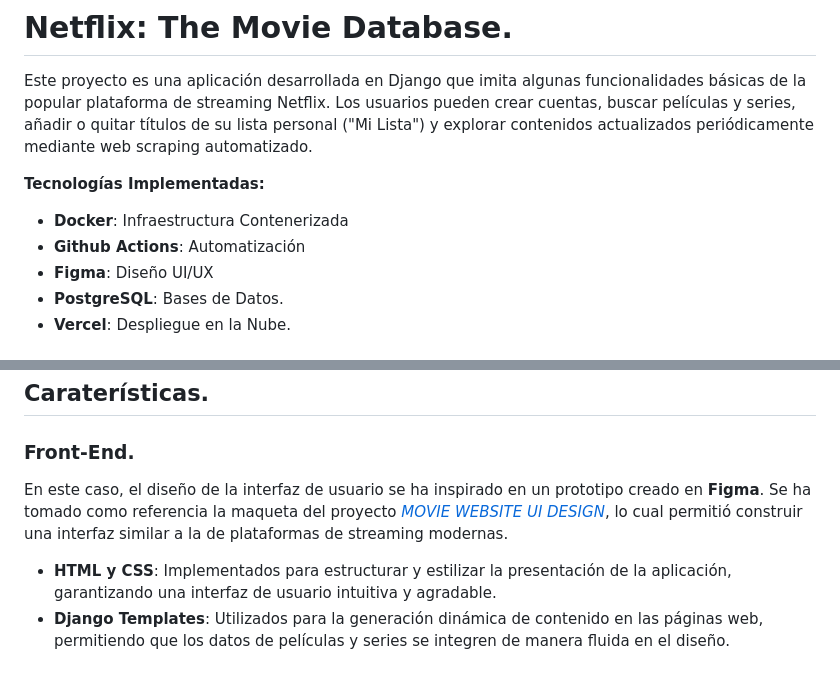
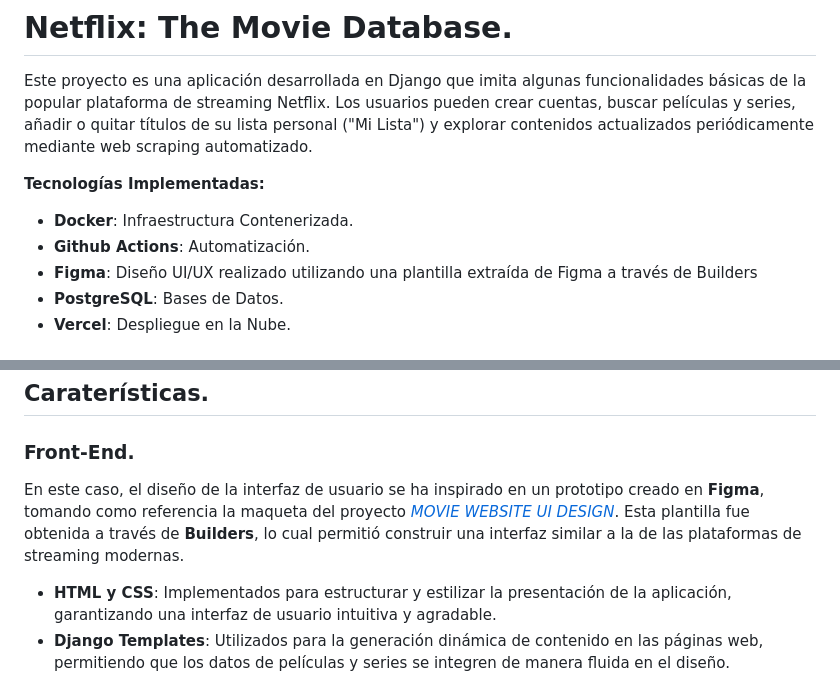
Before and after one commit to mgonzalz/doo_TMDB, a Markdown page: README.md, 2 parts joined by grey strips. GitHub-like rendering.

```diff
--- a/README.md
+++ b/README.md
@@ -2,9 +2,9 @@
 Este proyecto es una aplicación desarrollada en Django que imita algunas funcionalidades básicas de la popular plataforma de streaming Netflix. Los usuarios pueden crear cuentas, buscar películas y series, añadir o quitar títulos de su lista personal ("Mi Lista") y explorar contenidos actualizados periódicamente mediante web scraping automatizado.
 
 **Tecnologías Implementadas:**
-- **Docker**: Infraestructura Contenerizada
-- **Github Actions**: Automatización
-- **Figma**: Diseño UI/UX
+- **Docker**: Infraestructura Contenerizada.
+- **Github Actions**: Automatización.
+- **Figma**: Diseño UI/UX realizado utilizando una plantilla extraída de Figma a través de Builders
 - **PostgreSQL**: Bases de Datos.
 - **Vercel**: Despliegue en la Nube.
 
@@ -15,7 +15,7 @@ Este proyecto es una aplicación desarrollada en Django que imita algunas funcio
 
 ## Caraterísticas.
 ### Front-End.
-En este caso, el diseño de la interfaz de usuario se ha inspirado en un prototipo creado en **Figma**. Se ha tomado como referencia la maqueta del proyecto [_MOVIE WEBSITE UI DESIGN_](https://www.figma.com/design/ARHPXdX8x3HlKJ1V7GV2il/MOVIE-WEBSITE-UI-DESIGN?node-id=0-1&t=Z7tVJ1fYANWjeOz9-1), lo cual permitió construir una interfaz similar a la de plataformas de streaming modernas.
+En este caso, el diseño de la interfaz de usuario se ha inspirado en un prototipo creado en **Figma**, tomando como referencia la maqueta del proyecto [_MOVIE WEBSITE UI DESIGN_](https://www.figma.com/design/ARHPXdX8x3HlKJ1V7GV2il/MOVIE-WEBSITE-UI-DESIGN?node-id=0-1&t=Z7tVJ1fYANWjeOz9-1). Esta plantilla fue obtenida a través de **Builders**, lo cual permitió construir una interfaz similar a la de las plataformas de streaming modernas.
 
 - **HTML y CSS**: Implementados para estructurar y estilizar la presentación de la aplicación, garantizando una interfaz de usuario intuitiva y agradable.
 - **Django Templates**: Utilizados para la generación dinámica de contenido en las páginas web, permitiendo que los datos de películas y series se integren de manera fluida en el diseño.
```
